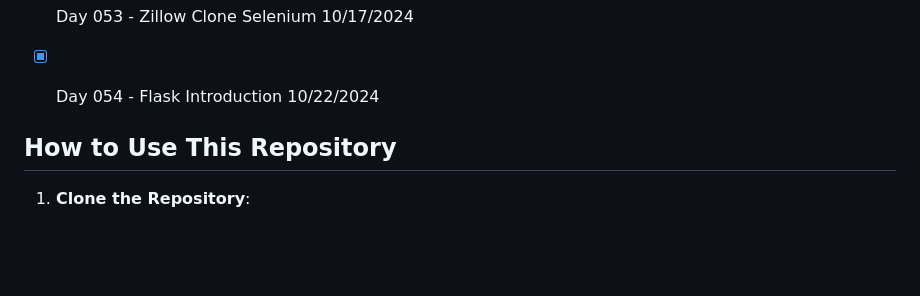
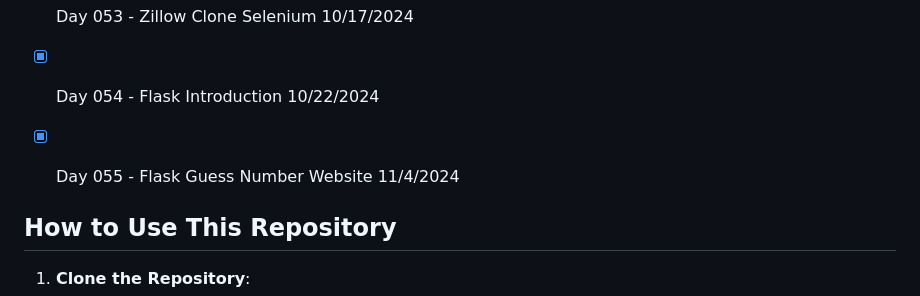
Before and after one commit to ricardoh2021/100-days-of-code-python, a Markdown page: README.md, the part around the change. Rendered like a GitHub page; blank space fills up the shorter version.

Commit message:
Day 055 - Flask number guessing site

```diff
--- a/README.md
+++ b/README.md
@@ -90,6 +90,8 @@ Each day's folder contains:
 - [ ] Day 052 - Instagram Bot Selenium (Skipping because do not want to add more bots to Insta) (10/16/2024)
 - [X] Day 053 - Zillow Clone  Selenium 10/17/2024
 - [X] Day 054 - Flask Introduction 10/22/2024
+- [X] Day 055 - Flask Guess Number Website 11/4/2024
+
 
 
 ## How to Use This Repository
```
